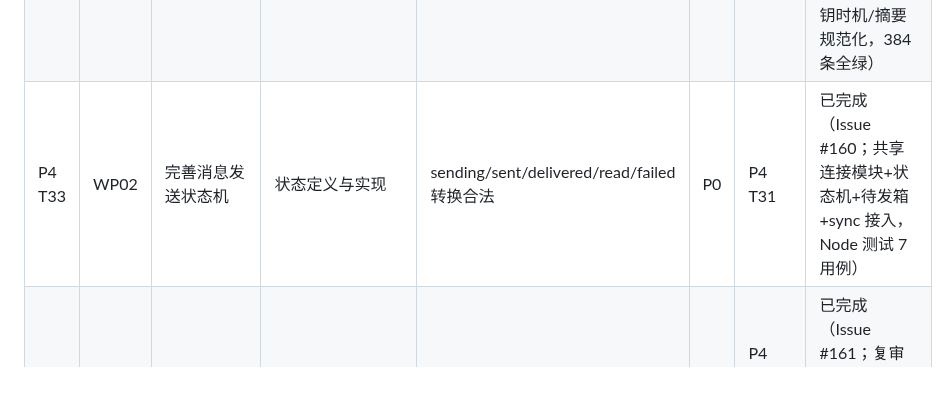
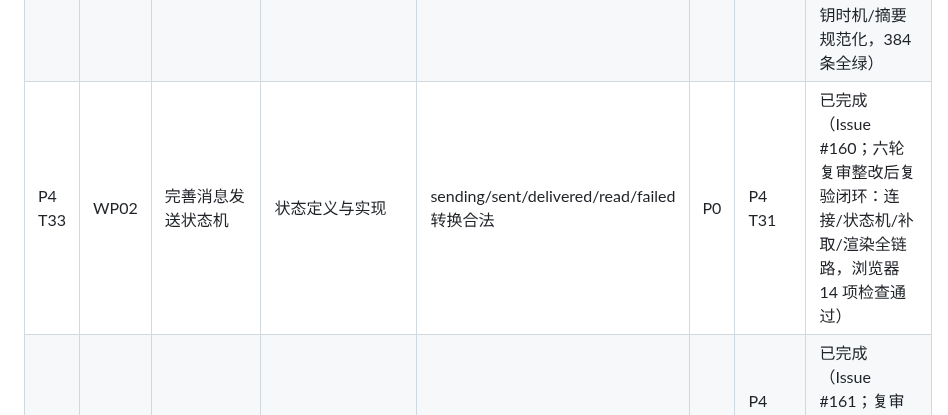
Before and after one commit to HeanX/iChat_Pro, a Markdown page: docs/phase4/tasks.md, the part around the change. Drawn GitHub-style; blank space fills up the shorter version.

Commit message:
docs(phase4): T33 verified and closed - M2 (T31-T36) complete

```diff
--- a/docs/phase4/tasks.md
+++ b/docs/phase4/tasks.md
@@ -48,7 +48,7 @@
 | P4 T30 | WP04 | 研究完全退出后的云推送 | 推送原型与测试记录 | 不泄露 E2EE 明文，失败不影响消息持久化 | P2 | P4 T27 | 未核对 |
 | P4 T31 | WP02 | 统一三端协议版本和错误码 | 协议文档 | 客户端可识别兼容版本和错误类型 | P0 | P4 T14、P4 T24 | 已完成（Issue #158；ADR-P4-02 + 生产实测 401/4003 门禁） |
 | P4 T32 | WP02 | 复核并增强消息唯一 ID 与幂等 | 服务端/客户端实现及测试 | HTTP/WebSocket 重试不产生重复消息 | P0 | P4 T31 | 已完成（Issue #159；两轮复审整改复验：savepoint/密钥时机/摘要规范化，384 条全绿） |
-| P4 T33 | WP02 | 完善消息发送状态机 | 状态定义与实现 | sending/sent/delivered/read/failed 转换合法 | P0 | P4 T31 | 已完成（Issue #160；共享连接模块+状态机+待发箱+sync 接入，Node 测试 7 用例） |
+| P4 T33 | WP02 | 完善消息发送状态机 | 状态定义与实现 | sending/sent/delivered/read/failed 转换合法 | P0 | P4 T31 | 已完成（Issue #160；六轮复审整改后复验闭环：连接/状态机/补取/渲染全链路，浏览器 14 项检查通过） |
 | P4 T34 | WP02 | 实现遗漏消息补取 | 同步接口或协议 | 断线期间消息恢复后可补取且不重复 | P0 | P4 T32、P4 T33 | 已完成（Issue #161；复审整改后复验：sync 读取投影与历史同源，404 条全绿） |
 | P4 T35 | WP02 | 统一服务端时间和消息排序 | 排序规则及测试 | 设备时间偏差不造成明显乱序 | P0 | P4 T31 | 已完成（Issue #162；sync 序号排序 + 历史 (created_at,id) tiebreaker） |
 | P4 T36 | WP02 | 统一 HTTP fallback 与 WebSocket 规则 | 一致性测试与修复 | 两条发送路径执行相同权限、幂等和状态逻辑 | P0 | P4 T32、P4 T33 | 已完成（Issue #163；两轮复审整改复验：全部写入路径入服务层，无视图旁路） |
```
